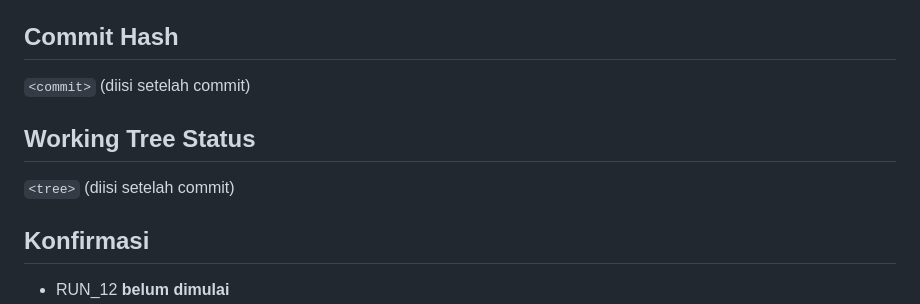
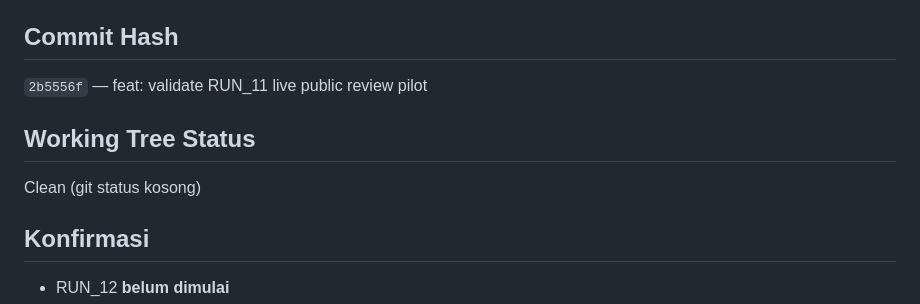
Before and after one commit to ismalzeva/google-reviews-monitoring-, a Markdown page: completion-reports/RUN_11_live_public_review_pilot.md, the part around the change. Drawn GitHub-style.

Commit message:
chore: finalize RUN_11 completion report

```diff
--- a/completion-reports/RUN_11_live_public_review_pilot.md
+++ b/completion-reports/RUN_11_live_public_review_pilot.md
@@ -102,11 +102,11 @@ Kontrak: RUN_11 directive + `GRM_PUBLIC_MONITORING_SKILL.md`
 
 ## Commit Hash
 
-`<commit>` (diisi setelah commit)
+`2b5556f` — feat: validate RUN_11 live public review pilot
 
 ## Working Tree Status
 
-`<tree>` (diisi setelah commit)
+Clean (git status kosong)
 
 ## Konfirmasi
 
```
